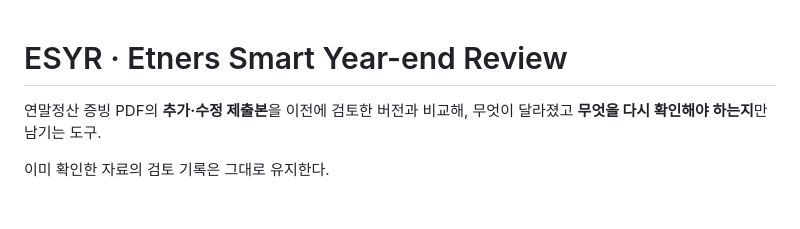
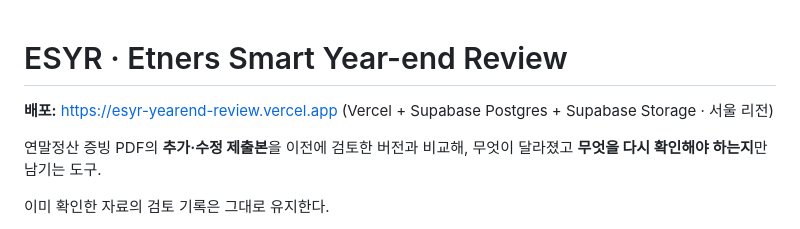
Before and after one commit to julim0101/esyr-yearend-review, a Markdown page: README.md, the part around the change. GitHub-like rendering; blank space fills up the shorter version.

Commit message:
배포 링크 추가 · Vercel + Supabase 연결 완료
DB: Supabase Postgres (ap-northeast-2)
Storage: Supabase Storage 비공개 버킷 esyr-docs
검증: 로그인 → 대시보드 → 수정본 비교 → 원본 PDF 렌더링 전 구간 동작 확인

Co-Authored-By: Claude Opus 5 <noreply@anthropic.com>

```diff
--- a/README.md
+++ b/README.md
@@ -1,4 +1,7 @@
 # ESYR · Etners Smart Year-end Review
+
+**배포:** https://esyr-yearend-review.vercel.app
+(Vercel + Supabase Postgres + Supabase Storage · 서울 리전)
 
 연말정산 증빙 PDF의 **추가·수정 제출본**을 이전에 검토한 버전과 비교해,
 무엇이 달라졌고 **무엇을 다시 확인해야 하는지**만 남기는 도구.
```
